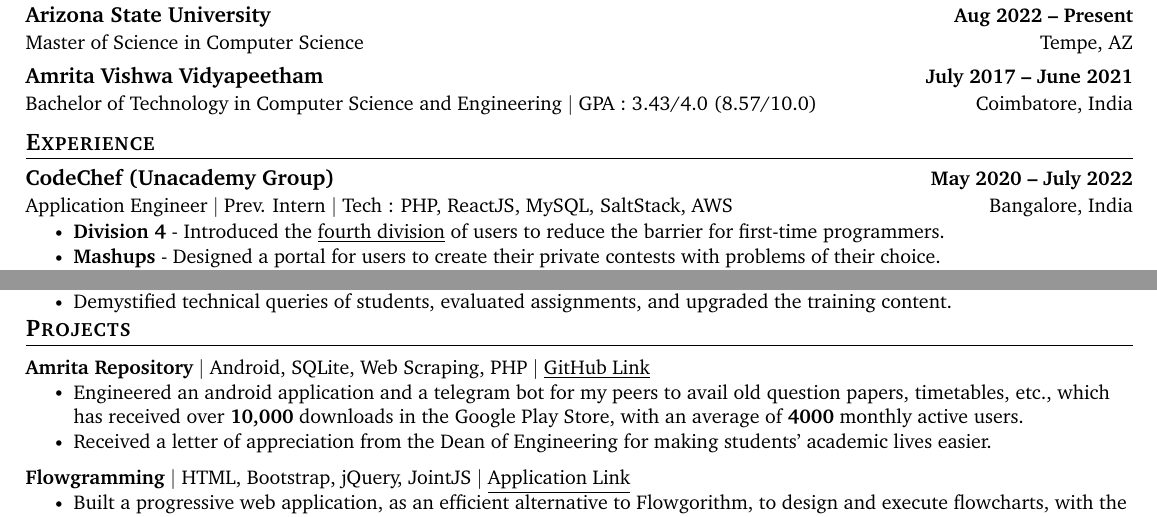
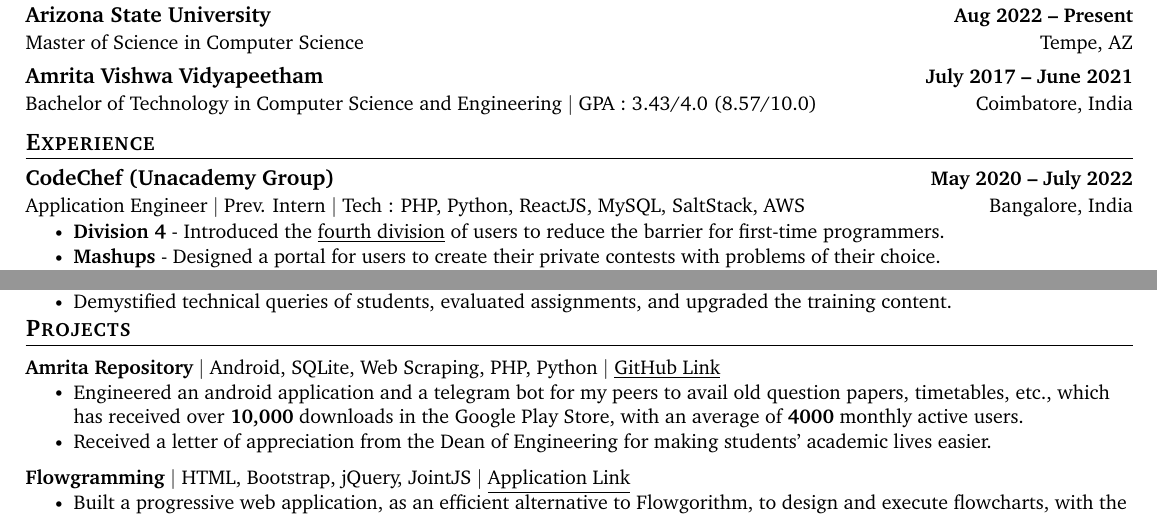
Before and after one commit to rajkumaar23/rajkumaar23.github.io, a LaTeX CV (Rajkumar_Sukumar_Resume.tex): two parts of the page, joined at a grey line, cut so that both start at the same text. Compiled offline with pdfLaTeX.

Commit message:
deploy: 3b45453902b2e94c7276d7c636a72841323244dd

```diff
--- a/Rajkumar_Sukumar_Resume.tex
+++ b/Rajkumar_Sukumar_Resume.tex
@@ -148,7 +148,7 @@
 
     \resumeSubheading
       {CodeChef (Unacademy Group)}{May 2020 -- July 2022}
-      {Application Engineer $|$ Prev. Intern $|$ Tech : PHP,  ReactJS,  MySQL, SaltStack, AWS}{Bangalore, India}
+      {Application Engineer $|$ Prev. Intern $|$ Tech : PHP,  Python,  ReactJS,  MySQL, SaltStack, AWS}{Bangalore, India}
       \resumeItemListStart
         \resumeItem{\textbf{Division 4} - Introduced the \href{https://blog.codechef.com/2022/02/11/rated-contests-for-coders-with-no-dsa-knowledge-smells-like-div-4/}{\underline{fourth division}} of users to reduce the barrier for first-time programmers.}
         \resumeItem{\textbf{Mashups} - Designed a portal for users to create their \href{https://www.codechef.com/mashup-contest}{\underline{private contests}} with problems of their choice.}
@@ -188,7 +188,7 @@
     \vspace{-5pt}
     \resumeSubHeadingListStart
       \resumeProjectHeading
-          {\textbf{Amrita Repository} $|$ \text{Android, SQLite, Web Scraping, PHP} $|$ \href{https://github.com/rajkumaar23/amrita-repository}{\underline {GitHub Link}}}{}
+          {\textbf{Amrita Repository} $|$ \text{Android, SQLite, Web Scraping, PHP, Python} $|$ \href{https://github.com/rajkumaar23/amrita-repository}{\underline {GitHub Link}}}{}
           \resumeItemListStart
             \resumeItem{Engineered an android application and a telegram bot for my peers to avail old question papers, timetables,  etc., which has received over \textbf{10,000} downloads in the Google Play Store,  with an average of \textbf{4000} monthly active users.}
             \resumeItem{Received a letter of appreciation from the Dean of Engineering for making students' academic lives easier.}
```
Also changed, not shown: Rajkumar_Sukumar_Resume.pdf.
